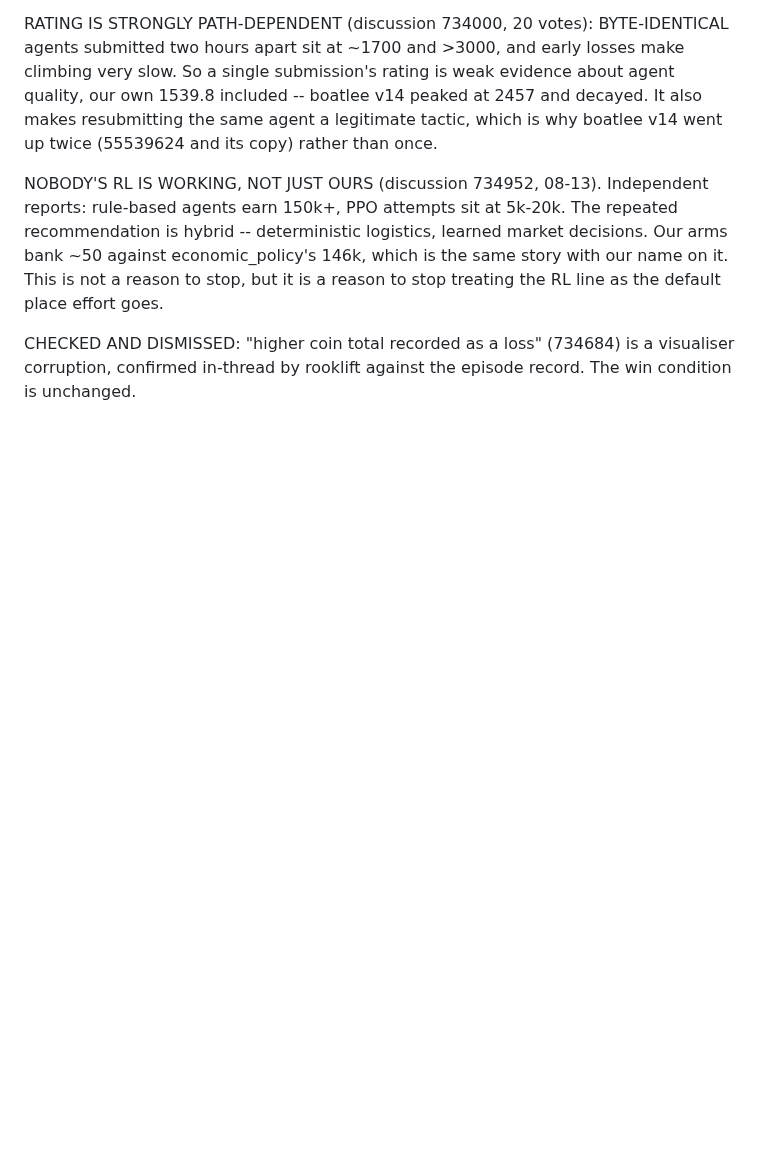
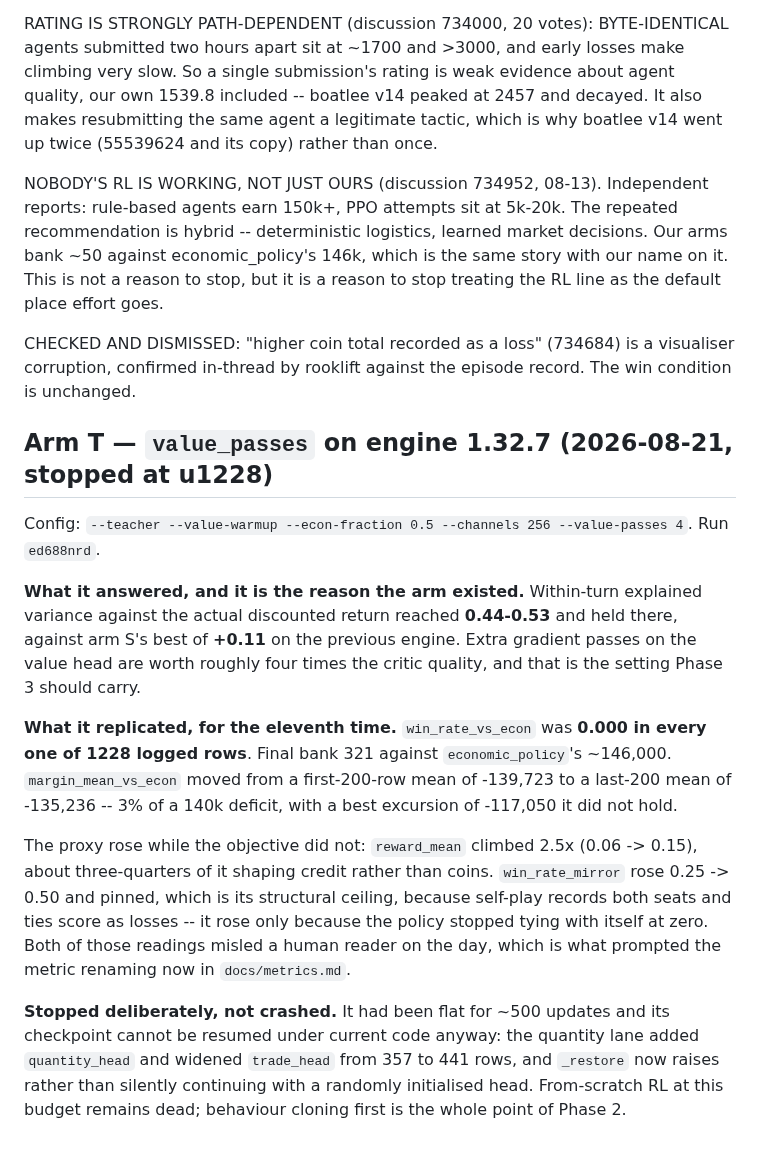
Before and after one commit to will-rice/kaggriculture-2026, a Markdown page: docs/experiments/2026-08-07-rl-ledger.md, the part around the change. Rendered like a GitHub page; blank space fills up the shorter version.

Commit message:
docs: close arm T, which answered its question and replicated a known negative
The value_passes question is settled: four passes take within-turn explained
variance to about 0.45-0.5, against 0.11 for the arm that ran one, so Phase 3
carries that setting. The policy result is the eleventh replication of the same
negative -- zero wins against the scripted opponent across 1228 logged rows,
banking 321 against its 146,000 -- and the run was stopped once it had been
flat for 500 updates rather than left to burn a GPU confirming it further.

Recorded with the two metrics that misled a reader that day, since the renaming
work in docs/metrics.md exists because of them.

```diff
--- a/docs/experiments/2026-08-07-rl-ledger.md
+++ b/docs/experiments/2026-08-07-rl-ledger.md
@@ -852,3 +852,35 @@ treating the RL line as the default place effort goes.
 CHECKED AND DISMISSED: "higher coin total recorded as a loss" (734684) is a
 visualiser corruption, confirmed in-thread by rooklift against the episode
 record. The win condition is unchanged.
+
+## Arm T — `value_passes` on engine 1.32.7 (2026-08-21, stopped at u1228)
+
+Config: `--teacher --value-warmup --econ-fraction 0.5 --channels 256
+--value-passes 4`. Run `ed688nrd`.
+
+**What it answered, and it is the reason the arm existed.** Within-turn
+explained variance against the actual discounted return reached **0.44-0.53**
+and held there, against arm S's best of **+0.11** on the previous engine. Extra
+gradient passes on the value head are worth roughly four times the critic
+quality, and that is the setting Phase 3 should carry.
+
+**What it replicated, for the eleventh time.** `win_rate_vs_econ` was
+**0.000 in every one of 1228 logged rows**. Final bank 321 against
+`economic_policy`'s ~146,000. `margin_mean_vs_econ` moved from a first-200-row
+mean of -139,723 to a last-200 mean of -135,236 -- 3% of a 140k deficit, with a
+best excursion of -117,050 it did not hold.
+
+The proxy rose while the objective did not: `reward_mean` climbed 2.5x
+(0.06 -> 0.15), about three-quarters of it shaping credit rather than coins.
+`win_rate_mirror` rose 0.25 -> 0.50 and pinned, which is its structural ceiling,
+because self-play records both seats and ties score as losses -- it rose only
+because the policy stopped tying with itself at zero. Both of those readings
+misled a human reader on the day, which is what prompted the metric renaming
+now in `docs/metrics.md`.
+
+**Stopped deliberately, not crashed.** It had been flat for ~500 updates and
+its checkpoint cannot be resumed under current code anyway: the quantity lane
+added `quantity_head` and widened `trade_head` from 357 to 441 rows, and
+`_restore` now raises rather than silently continuing with a randomly
+initialised head. From-scratch RL at this budget remains dead; behaviour
+cloning first is the whole point of Phase 2.
```
